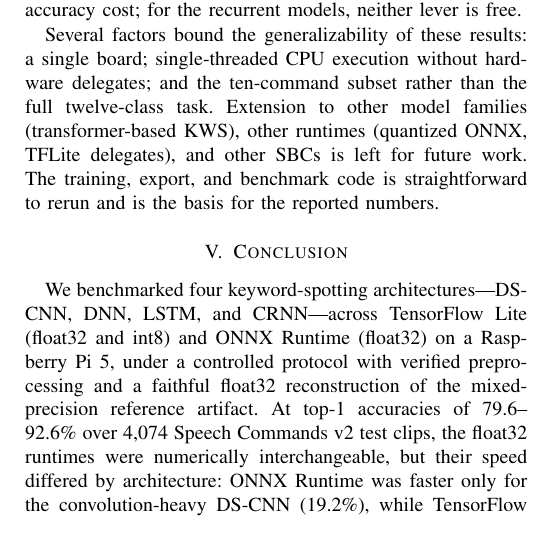
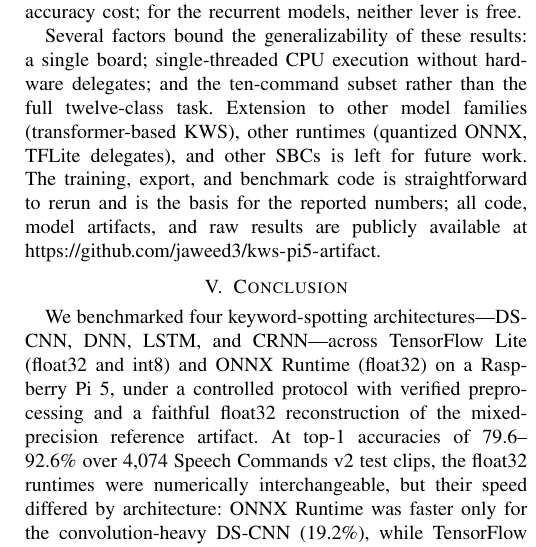
Before and after one commit to jaweed3/kws-pi5-benchmark, a LaTeX paper (paper/main.tex): part of one column of page 5 of 5, cut so that both start at the same text. Compiled offline with pdfLaTeX.

Commit message:
revise: add public artifact repo link (R3 reproducibility)

```diff
--- a/paper/main.tex
+++ b/paper/main.tex
@@ -186,7 +186,7 @@ The single-model finding of an earlier benchmark---ONNX Runtime beating float32
 
 Quantization tells a complementary story. Full-int8 TensorFlow Lite accelerates the dense network, the CRNN, and the LSTM (2.3$\times$, 2.5$\times$, and 2.4$\times$ over their float32 TensorFlow Lite versions, respectively), with accuracy losses below half a point except for the LSTM. For the DS-CNN, no full-int8 quantization is reported in the submitted version---the ``int8'' cell is the original mixed-precision artifact (int8 convolution kernels, float32 remainder), which is 19.2\% faster than the rebuilt float32 at a cost of 0.10 accuracy points; a full-int8 DS-CNN is added in this revision. The LSTM is the exception: quantization costs 3.05 accuracy points and still leaves it slower than the CRNN, consistent with recurrent units being the hardest to quantize. The practical implication is that runtime and quantization are substitutes with an architecture-dependent exchange rate: for the DS-CNN, switching to ONNX Runtime buys the same speedup as quantization at no accuracy cost; for the recurrent models, neither lever is free.
 
-Several factors bound the generalizability of these results: a single board; single-threaded CPU execution without hardware delegates; and the ten-command subset rather than the full twelve-class task. Extension to other model families (transformer-based KWS), other runtimes (quantized ONNX, TFLite delegates), and other SBCs is left for future work. The training, export, and benchmark code is straightforward to rerun and is the basis for the reported numbers.
+Several factors bound the generalizability of these results: a single board; single-threaded CPU execution without hardware delegates; and the ten-command subset rather than the full twelve-class task. Extension to other model families (transformer-based KWS), other runtimes (quantized ONNX, TFLite delegates), and other SBCs is left for future work. The training, export, and benchmark code is straightforward to rerun and is the basis for the reported numbers; all code, model artifacts, and raw results are publicly available at \url{https://github.com/jaweed3/kws-pi5-artifact}.
 
 \section{Conclusion}
 
```
Also changed, not shown: paper/main.pdf.
